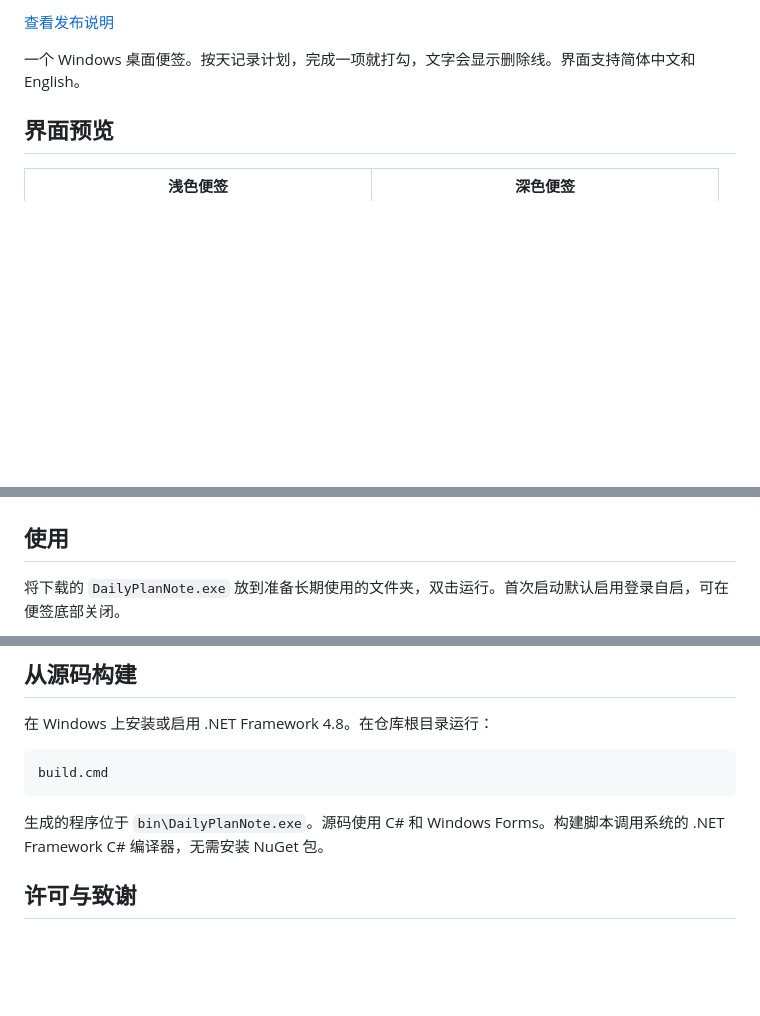
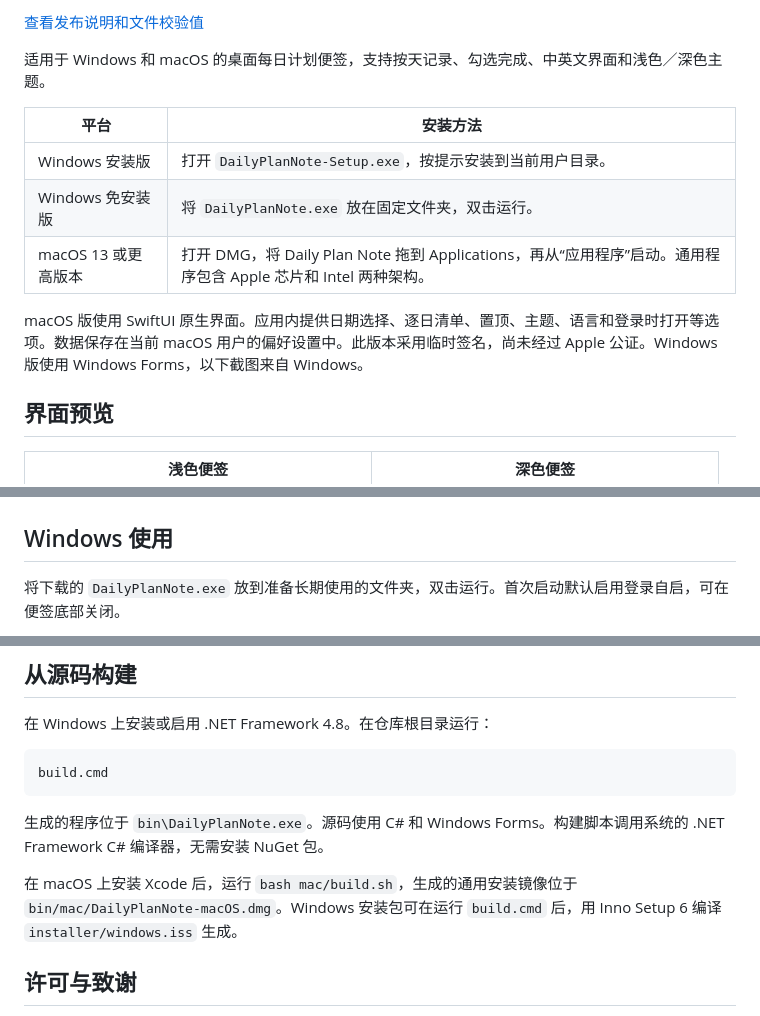
Before and after one commit to Neo3328/daily-plan-note, a Markdown page: README.md, 3 parts joined by grey strips. Drawn GitHub-style; blank space fills up the shorter version.

Commit message:
Publish Windows installer, portable EXE and macOS download buttons

```diff
--- a/README.md
+++ b/README.md
@@ -4,7 +6,15 @@
 
-[查看发布说明](https://github.com/Neo3328/daily-plan-note/releases/latest)
+[查看发布说明和文件校验值](https://github.com/Neo3328/daily-plan-note/releases/latest)
 
-一个 Windows 桌面便签。按天记录计划，完成一项就打勾，文字会显示删除线。界面支持简体中文和 English。
+适用于 Windows 和 macOS 的桌面每日计划便签，支持按天记录、勾选完成、中英文界面和浅色／深色主题。
+
+| 平台 | 安装方法 |
+| --- | --- |
+| Windows 安装版 | 打开 `DailyPlanNote-Setup.exe`，按提示安装到当前用户目录。 |
+| Windows 免安装版 | 将 `DailyPlanNote.exe` 放在固定文件夹，双击运行。 |
+| macOS 13 或更高版本 | 打开 DMG，将 Daily Plan Note 拖到 Applications，再从“应用程序”启动。通用程序包含 Apple 芯片和 Intel 两种架构。 |
+
+macOS 版使用 SwiftUI 原生界面。应用内提供日期选择、逐日清单、置顶、主题、语言和登录时打开等选项。数据保存在当前 macOS 用户的偏好设置中。此版本采用临时签名，尚未经过 Apple 公证。Windows 版使用 Windows Forms，以下截图来自 Windows。
 
 ## 界面预览
 
@@ -21,7 +31,7 @@
   </tr>
 </table>
 
-## 使用
+## Windows 使用
 
 将下载的 `DailyPlanNote.exe` 放到准备长期使用的文件夹，双击运行。首次启动默认启用登录自启，可在便签底部关闭。
 
@@ -42,6 +52,8 @@ build.cmd
 
 生成的程序位于 `bin\DailyPlanNote.exe`。源码使用 C# 和 Windows Forms。构建脚本调用系统的 .NET Framework C# 编译器，无需安装 NuGet 包。
 
+在 macOS 上安装 Xcode 后，运行 `bash mac/build.sh`，生成的通用安装镜像位于 `bin/mac/DailyPlanNote-macOS.dmg`。Windows 安装包可在运行 `build.cmd` 后，用 Inno Setup 6 编译 `installer/windows.iss` 生成。
+
 ## 许可与致谢
 
 本项目原创代码与图标采用 [MIT 许可证](LICENSE)。部分动效的缓动公式与交互时序参考了龙腾猫跃的 Plain Craft Launcher 2，相关说明保留在源码中。
```
Also changed, not shown: other parts of README.md (+3 -1 lines), assets/macos-dmg.png (added), assets/windows-portable.png (added), assets/windows-setup.png (added).
